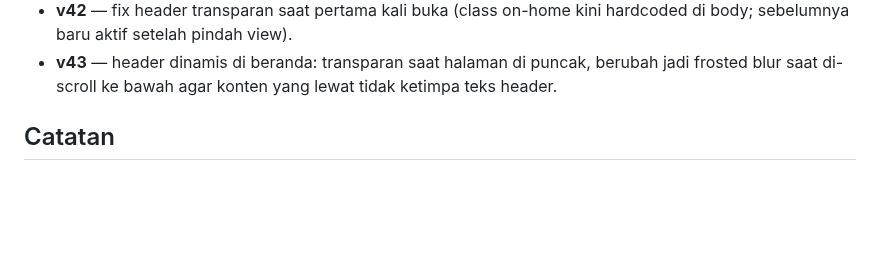
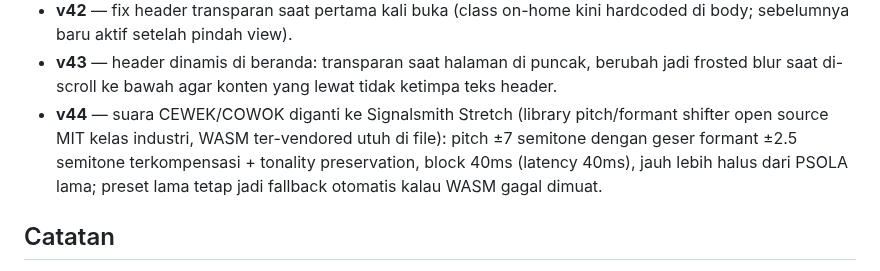
Before and after one commit to akmalseptain/lauchat, a Markdown page: README.md, the part around the change. GitHub-like rendering; blank space fills up the shorter version.

Commit message:
docs: changelog v44 (Signalsmith Stretch)

```diff
--- a/README.md
+++ b/README.md
@@ -137,6 +137,7 @@ docs/img/    — mockup UI untuk dokumentasi
 - **v41** — video background full viewport di desktop (position:fixed — sebelumnya terjebak di kolom 560px) + header transparan di beranda (video terlihat sampai ke atas, blur header nonaktif di home saja).
 - **v42** — fix header transparan saat pertama kali buka (class on-home kini hardcoded di body; sebelumnya baru aktif setelah pindah view).
 - **v43** — header dinamis di beranda: transparan saat halaman di puncak, berubah jadi frosted blur saat di-scroll ke bawah agar konten yang lewat tidak ketimpa teks header.
+- **v44** — suara CEWEK/COWOK diganti ke Signalsmith Stretch (library pitch/formant shifter open source MIT kelas industri, WASM ter-vendored utuh di file): pitch ±7 semitone dengan geser formant ±2.5 semitone terkompensasi + tonality preservation, block 40ms (latency 40ms), jauh lebih halus dari PSOLA lama; preset lama tetap jadi fallback otomatis kalau WASM gagal dimuat.
 
 ## Catatan
 
```
